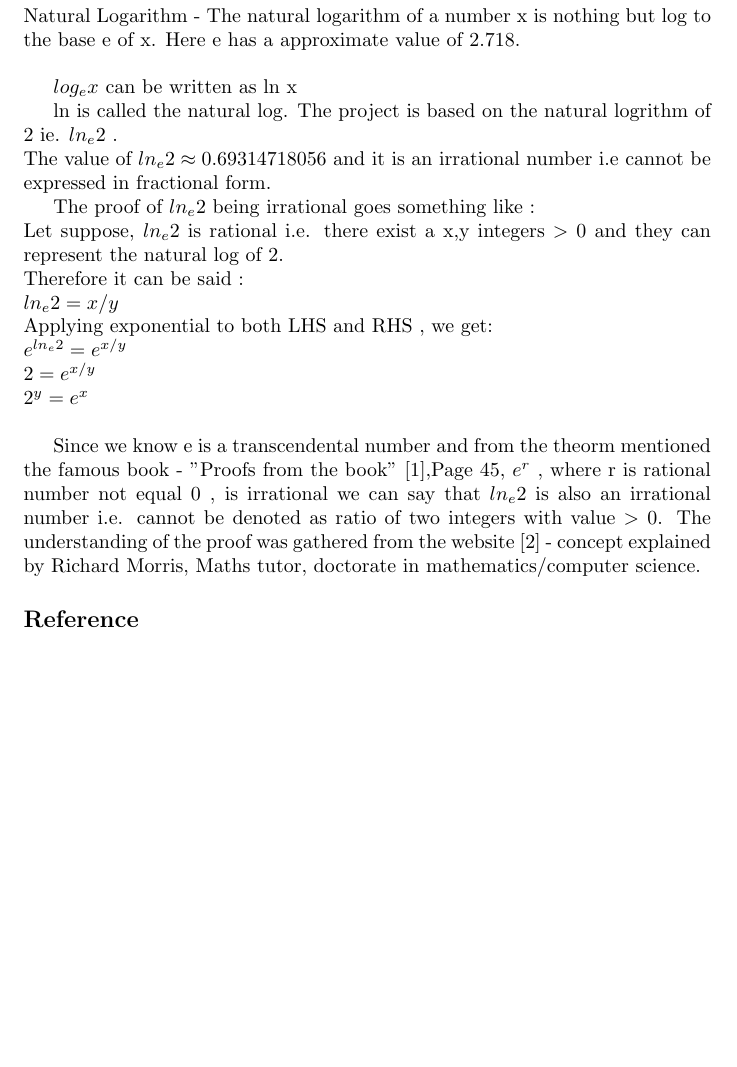
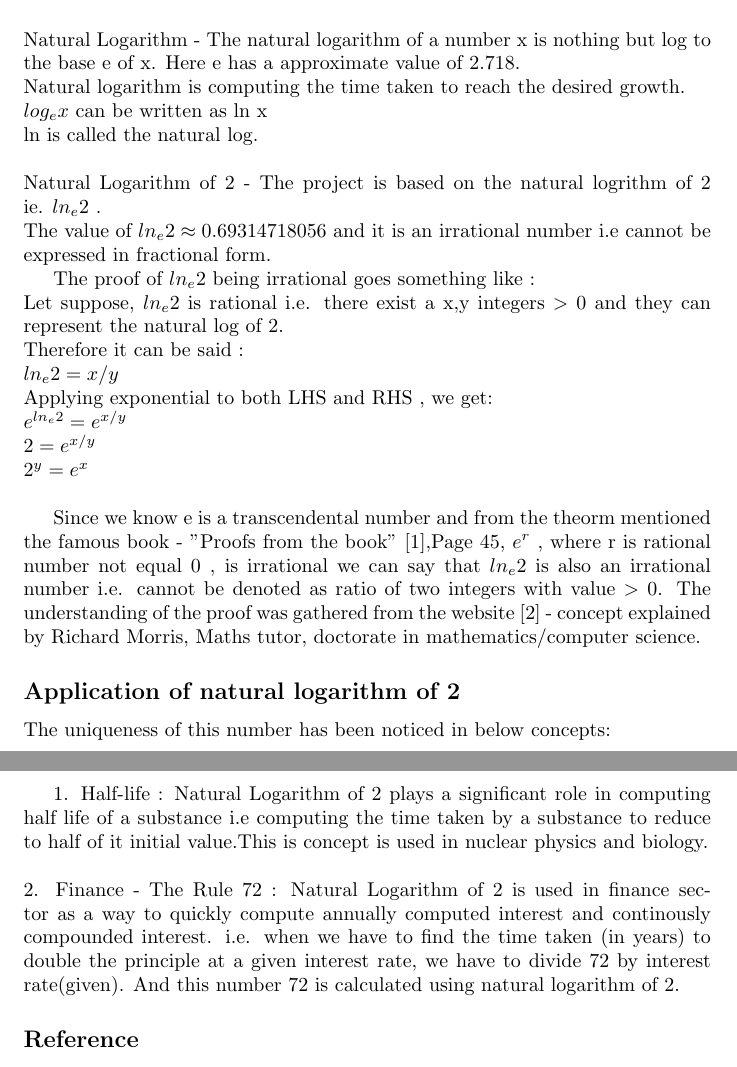
Before and after one commit to SimSid2312/SOEN6481, a LaTeX document (Problem1/main.tex): part of the page before the commit and two parts of pages 1 and 2 of 2 after it, the two joined at a grey line, cut so that both start at the same text, the shorter picture padded with empty space. Compiled offline with pdfLaTeX.

Commit message:
Latest Upload

```diff
--- a/Problem1/main.tex
+++ b/Problem1/main.tex
@@ -14,12 +14,12 @@
 characteristics that make it unique.}
 \subsection*{Function :  Natural logarithm of 2 i.e. $ln_e{2}$}
 Definitions :\\
-Irrational Numbers - are the numbers that cannot be represented as ratio or a fraction.\\
+Irrational Numbers - are the numbers that cannot be represented as ratio or a fraction.\\\\
 Natural Logarithm -  The natural logarithm of a number x is nothing but log to the base e of x. Here  e has a approximate value of 2.718.\\
-
-$log_e{x}$ can be written as ln x
-
-ln is called the natural log. The project is based on the natural logrithm of 2 ie. $ln_e{2}$ . \\
+Natural logarithm is computing the time taken to reach the desired growth.\\
+$log_e{x}$ can be written as ln x\\
+ ln is called the natural log.\\\\
+Natural Logarithm of 2 - The project is based on the natural logrithm of 2 ie. $ln_e{2}$ . \\
 The value of $ln_e{2} \approx 0.69314718056$ and it is an irrational number i.e cannot be expressed in fractional form.
 
 The proof of $ln_e{2}$ being irrational goes something like :\\
@@ -33,6 +33,12 @@ $2^y=e^{x}$\\
 
 Since we know e is a transcendental number and from the theorm mentioned the famous book - "Proofs from the book" [1],Page 45, $e^r$ , where r is rational number not equal 0 , is irrational we can say that $ln_e{2}$ is also an irrational number i.e. cannot be denoted as ratio of two integers with value $>0$. The understanding of the proof was gathered from the website [2] - concept explained by Richard Morris, Maths tutor, doctorate in mathematics/computer science.
 
+\subsection*{Application of natural logarithm of 2}
+The uniqueness of this number has been noticed in below concepts:
+
+1. Half-life : Natural Logarithm of 2 plays a significant role in computing half life of a substance i.e computing the time taken by a substance to reduce to half of it initial value.This is concept is used in nuclear physics and biology.\\\\
+2. Finance - The Rule 72 : Natural Logarithm of 2 is used in finance sector as a way to quickly compute annually computed interest and continously compounded interest.  i.e. when we have to find the time taken (in years) to double the principle at a given interest rate, we have to divide 72 by interest rate(given). And this number 72 is calculated using natural logarithm of 2.
+
 \subsection*{Reference}
 1. Aigner, Martin, and Günter M. Ziegler. Proofs from THE BOOK. Fourth ed.\\
 2. “How Do I Prove ln2 Is Irrational?” Quora, www.quora.com/How-do-I-prove-ln2-is-irrational.
```
Also changed, not shown: Problem1/Problem1.pdf, 1 other file.
